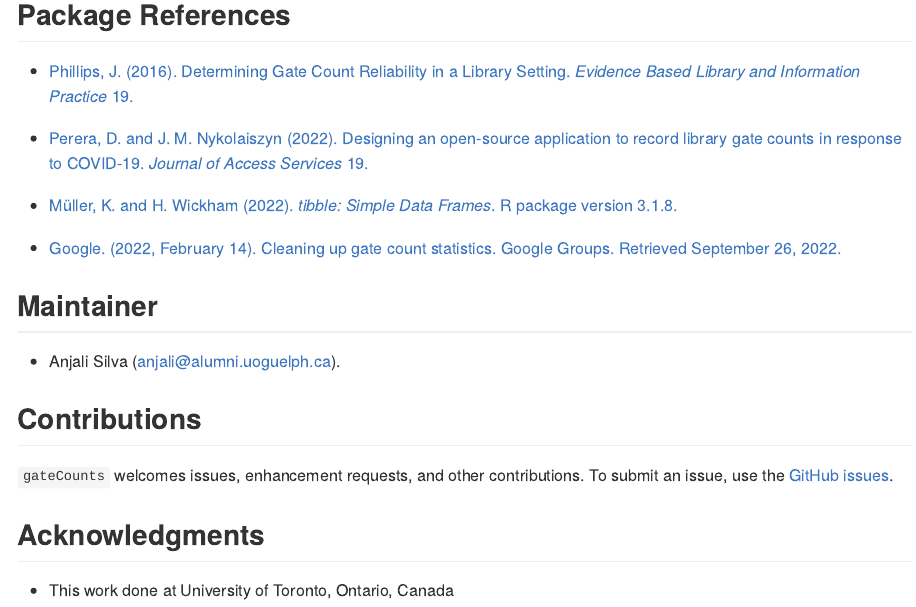
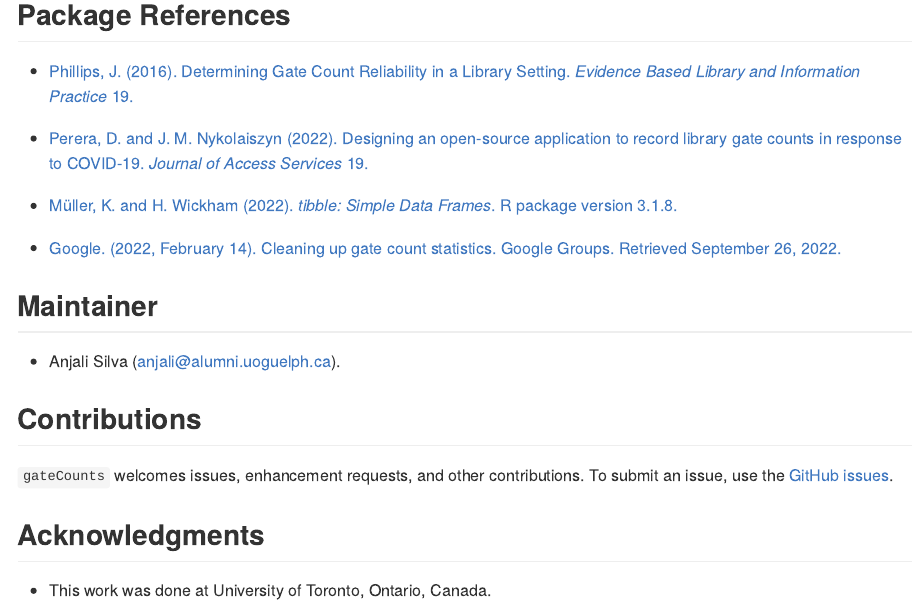
Before and after one commit to anjalisilva/gateCounts, an R Markdown document (README.Rmd): the page in a window 1100 px wide, from 4370 px down. The pictures show the output file README.md that the author committed with the source, drawn offline in the style of GitHub; badge pictures from the web are left out.

Commit message:
Update README subsections

```diff
--- a/README.Rmd
+++ b/README.Rmd
@@ -189,4 +189,4 @@ A BibTeX entry for LaTeX users is
 
 ## Acknowledgments
 
-* This work done at University of Toronto, Ontario, Canada
+* This work was done at University of Toronto, Ontario, Canada.
```
Also changed, not shown: README.md.
